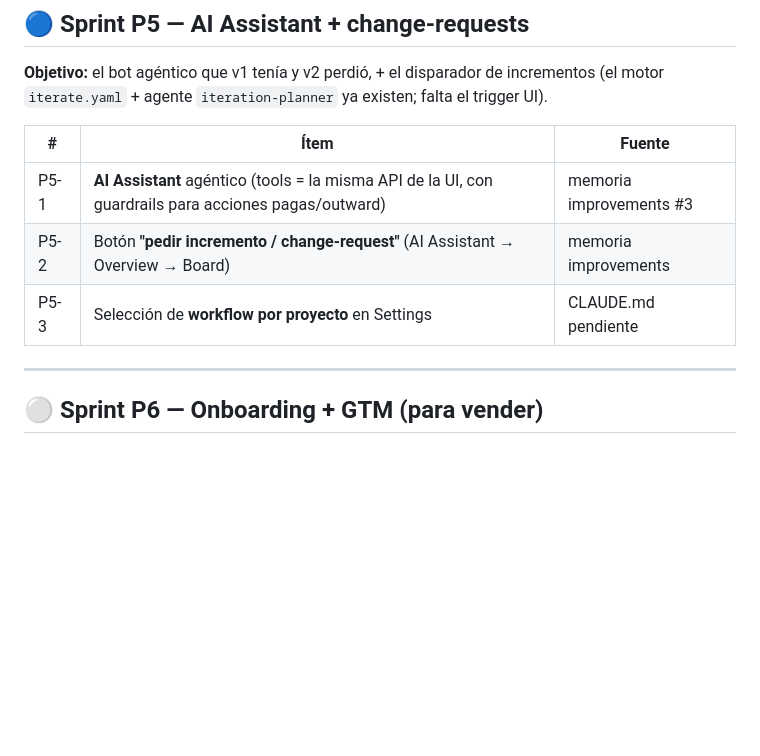
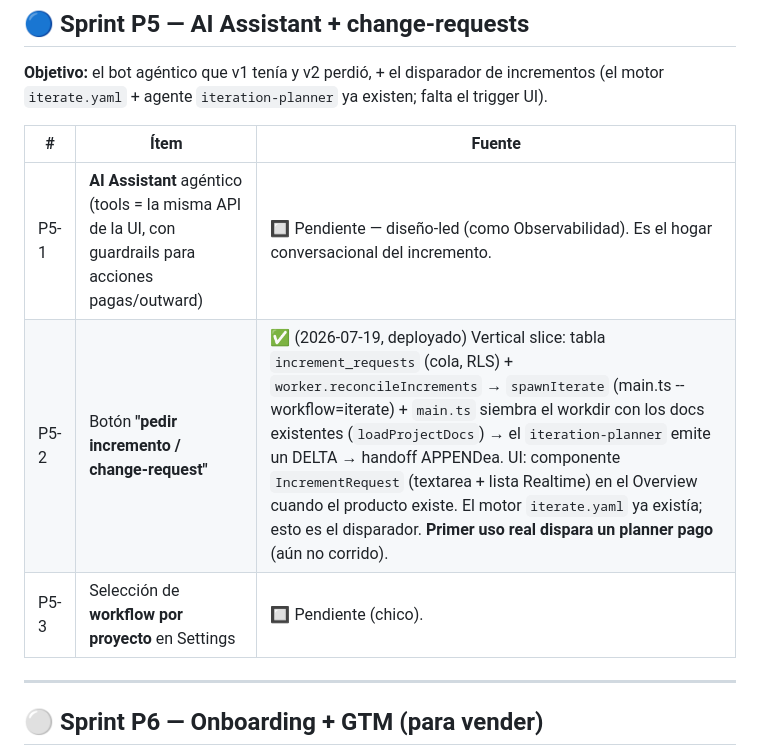
Before and after one commit to aiudalabs/fluxo, a Markdown page: docs/11-sprints-pendientes.md, the part around the change. Drawn GitHub-style; blank space fills up the shorter version.

Commit message:
docs(backlog): P5-2 trigger de incremento hecho (deployado); P5-1 assistant / P5-3 workflow pendientes
Co-Authored-By: Claude Opus 4.8 (1M context) <noreply@anthropic.com>

```diff
--- a/docs/11-sprints-pendientes.md
+++ b/docs/11-sprints-pendientes.md
@@ -92,9 +92,9 @@ pone sus tokens Vercel/Railway).
 
 | # | Ítem | Fuente |
 |---|---|---|
-| P5-1 | **AI Assistant** agéntico (tools = la misma API de la UI, con guardrails para acciones pagas/outward) | memoria improvements #3 |
-| P5-2 | Botón **"pedir incremento / change-request"** (AI Assistant → Overview → Board) | memoria improvements |
-| P5-3 | Selección de **workflow por proyecto** en Settings | CLAUDE.md pendiente |
+| P5-1 | **AI Assistant** agéntico (tools = la misma API de la UI, con guardrails para acciones pagas/outward) | 🔲 Pendiente — diseño-led (como Observabilidad). Es el hogar conversacional del incremento. |
+| P5-2 | Botón **"pedir incremento / change-request"** | ✅ (2026-07-19, deployado) Vertical slice: tabla `increment_requests` (cola, RLS) + `worker.reconcileIncrements` → `spawnIterate` (main.ts --workflow=iterate) + `main.ts` siembra el workdir con los docs existentes (`loadProjectDocs`) → el `iteration-planner` emite un DELTA → handoff APPENDea. UI: componente `IncrementRequest` (textarea + lista Realtime) en el Overview cuando el producto existe. El motor `iterate.yaml` ya existía; esto es el disparador. **Primer uso real dispara un planner pago** (aún no corrido). |
+| P5-3 | Selección de **workflow por proyecto** en Settings | 🔲 Pendiente (chico). |
 
 ---
 
```
